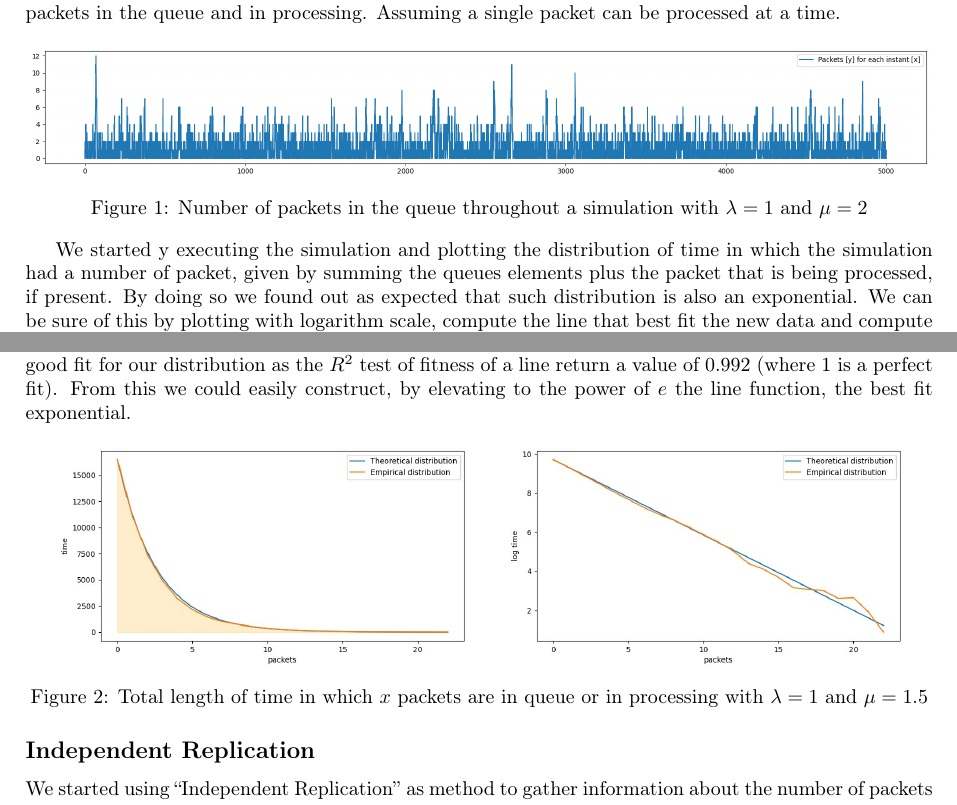
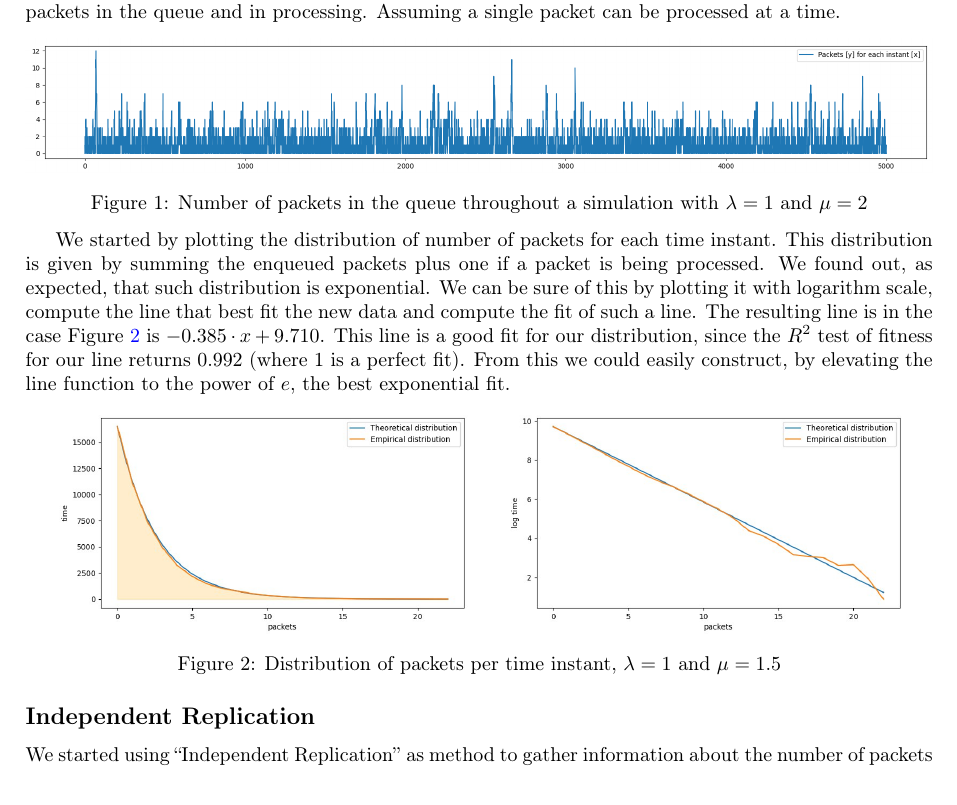
Before and after one commit to elblasco/SPE-homework, a LaTeX document (04/report/report.tex): two parts of page 1 of 4 before the commit and part of page 1 of 4 after it, the two joined at a grey line, cut so that both start at the same text. Compiled offline with pdfLaTeX.

Commit message:
fix: intro

```diff
--- a/04/report/report.tex
+++ b/04/report/report.tex
@@ -80,11 +80,11 @@ We can start by showing how a simulation evolves over time with particular focus
 \end{center}
 
 % TODO put exponential and log graph about the quantity of packets over time
-We started y executing the simulation and plotting the distribution of time in which the simulation had a number of packet, given by summing the queues elements plus the packet that is being processed, if present. By doing so we found out as expected that such distribution is also an exponential. We can be sure of this by plotting with logarithm scale, compute the line that best fit the new data and compute the fit of such a line. The resulting line is in the case of image \ref{} is \(-0.385 \cdot x +  9.710\). This line is a good fit for our distribution as the \(R^2\) test of fitness of a line return a value of 0.992 (where 1 is a perfect fit).
-From this we could easily construct, by elevating to the power of \(e\) the line function, the best fit exponential.
+We started by plotting the distribution of number of packets for each time instant. This distribution is given by summing the enqueued packets plus one if a packet is being processed. We found out, as expected, that such distribution is exponential. We can be sure of this by plotting it with logarithm scale, compute the line that best fit the new data and compute the fit of such a line. The resulting line is in the case \Cref{fig:time-with-fixed-packet-n} is \(-0.385 \cdot x +  9.710\). This line is a good fit for our distribution, since the \(R^2\) test of fitness for our line returns 0.992 (where 1 is a perfect fit).
+From this we could easily construct, by elevating the line function to the power of \(e\), the best exponential fit.
 \begin{center}
 	\includegraphics[width=\textwidth]{img/time-with-fixed-packet-n.png}
-	\captionof{figure}{Total length of time in which \(x\) packets are in queue or in processing with \(\lambda = 1\) and \(\mu = 1.5\)}
+	\captionof{figure}{Distribution of packets per time instant, \(\lambda = 1\) and \(\mu = 1.5\)}
 	\label{fig:time-with-fixed-packet-n}
 \end{center}
 
```
Also changed, not shown: 04/report/report.pdf.
